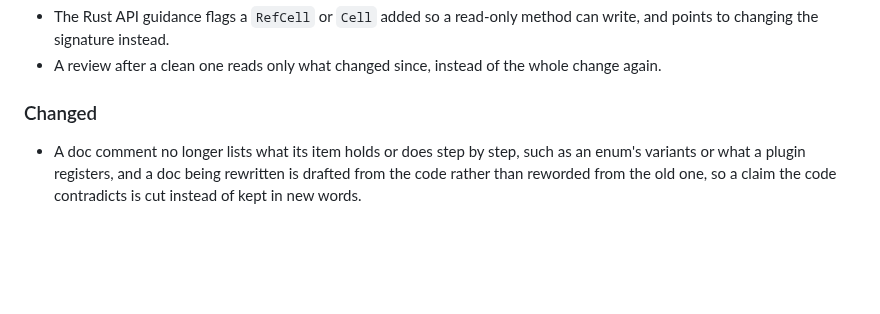
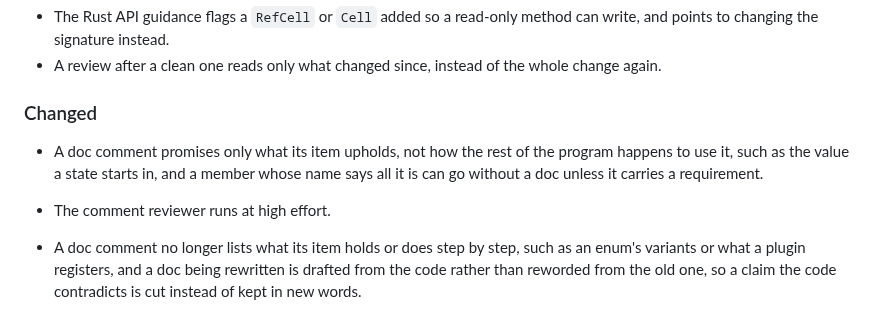
Before and after one commit to Stumblinbear/den, a Markdown page: plugins/den/CHANGELOG.md, the part around the change. Rendered like a GitHub page; blank space fills up the shorter version.

Commit message:
docs(writing-for-humans): a doc promises only what its item upholds
The doc-comment reference says a doc states what its item upholds, not
how the rest of the program uses it, and that a member whose name says
all it is can go undocumented unless it carries a requirement, with an
example of both. The comment reviewer runs at high effort.

```diff
--- a/plugins/den/CHANGELOG.md
+++ b/plugins/den/CHANGELOG.md
@@ -16,6 +16,11 @@ minor bump may change behavior.
 
 ### Changed
 
+- A doc comment promises only what its item upholds, not how the rest of the
+  program happens to use it, such as the value a state starts in, and a
+  member whose name says all it is can go without a doc unless it carries a
+  requirement.
+- The comment reviewer runs at high effort.
 - A doc comment no longer lists what its item holds or does step by step,
   such as an enum's variants or what a plugin registers, and a doc being
   rewritten is drafted from the code rather than reworded from the old one,
```
Also changed, not shown: 2 other files.
